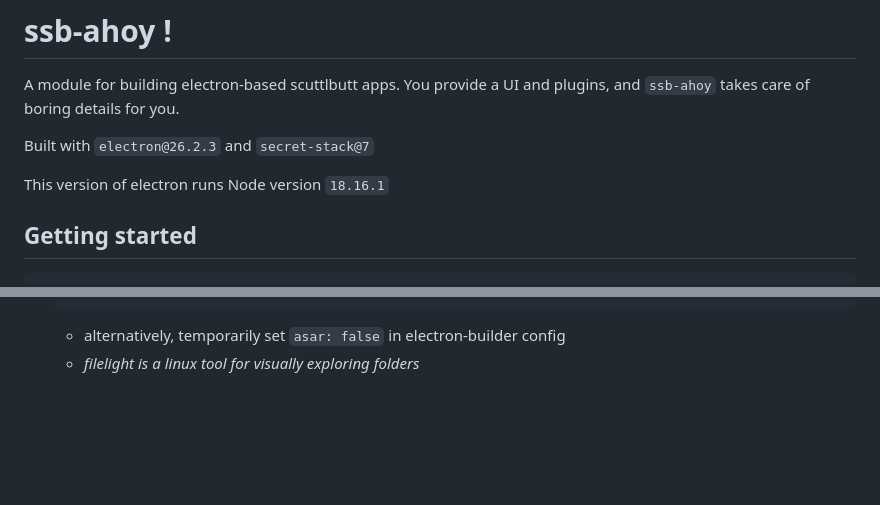
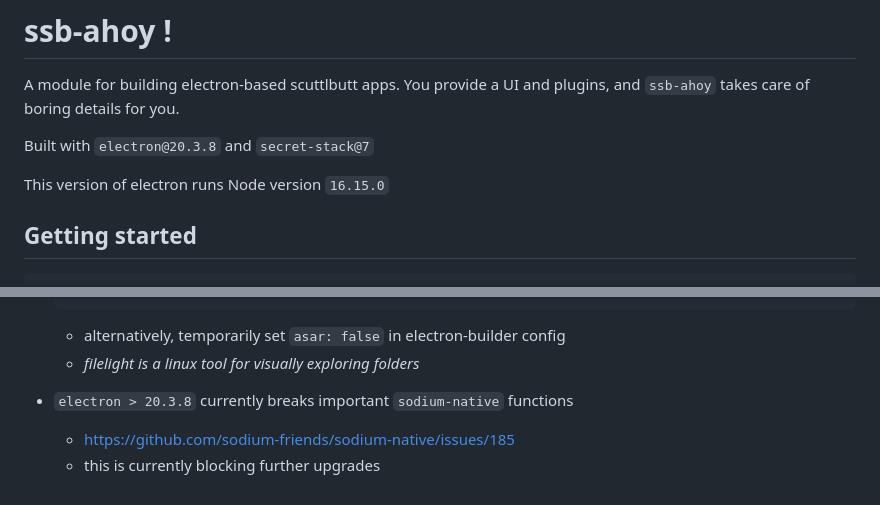
Before and after one commit to ssbc/ssb-ahoy, a Markdown page: README.md, 2 parts joined by grey strips. GitHub-like rendering; blank space fills up the shorter version.

````diff
--- a/README.md
+++ b/README.md
@@ -3,9 +3,9 @@
 A module for building electron-based scuttlbutt apps.
 You provide a UI and plugins, and `ssb-ahoy` takes care of boring details for you.
 
-Built with `electron@26.2.3` and `secret-stack@7`
+Built with `electron@20.3.8` and `secret-stack@7`
 
-This version of electron runs Node version `18.16.1`
+This version of electron runs Node version `16.15.0`
 
 ## Getting started
 
@@ -185,3 +185,6 @@ see `node-gyp` mentioned, which is a one common node tool for compiling dependen
     ```
     - alternatively, temporarily set `asar: false` in electron-builder config
     - _filelight is a linux tool for visually exploring folders_
+- `electron > 20.3.8` currently breaks important `sodium-native` functions
+    - https://github.com/sodium-friends/sodium-native/issues/185
+    - this is currently blocking further upgrades
````
